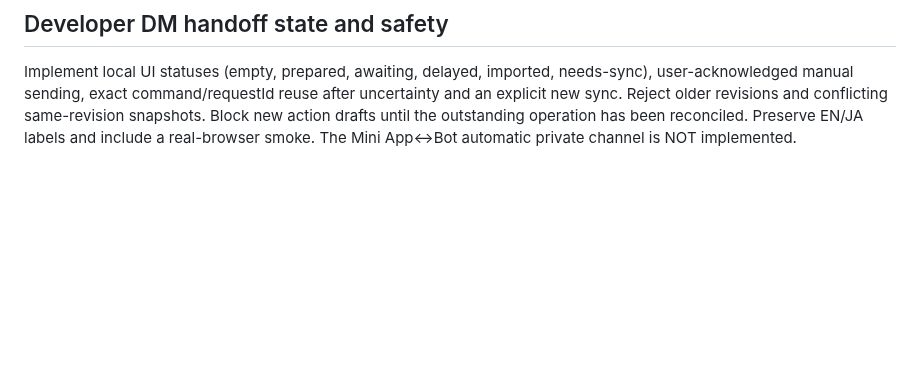
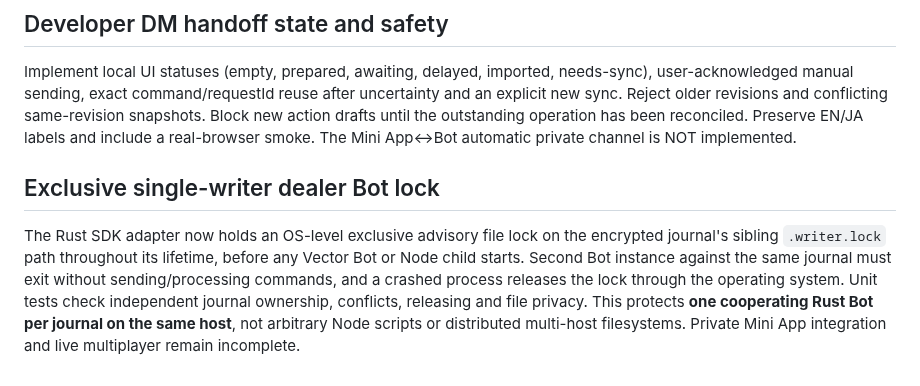
Before and after one commit to badjoke-lab/vctrtable, a Markdown page: docs/ROADMAP.md, the part around the change. GitHub-like rendering; blank space fills up the shorter version.

Commit message:
docs: single-host OS journal lease, safe restart and limits

```diff
--- a/docs/ROADMAP.md
+++ b/docs/ROADMAP.md
@@ -112,3 +112,15 @@ Every authenticated seat must see a nondecreasing sequence of authoritative deal
 ## Developer DM handoff state and safety
 
 Implement local UI statuses (empty, prepared, awaiting, delayed, imported, needs-sync), user-acknowledged manual sending, exact command/requestId reuse after uncertainty and an explicit new sync. Reject older revisions and conflicting same-revision snapshots. Block new action drafts until the outstanding operation has been reconciled. Preserve EN/JA labels and include a real-browser smoke. The Mini App↔Bot automatic private channel is NOT implemented.
+
+## Exclusive single-writer dealer Bot lock
+
+The Rust SDK adapter now holds an OS-level exclusive advisory file lock
+on the encrypted journal's sibling `.writer.lock` path throughout its
+lifetime, before any Vector Bot or Node child starts. Second Bot instance
+against the same journal must exit without sending/processing commands,
+and a crashed process releases the lock through the operating system.
+Unit tests check independent journal ownership, conflicts, releasing and
+file privacy. This protects **one cooperating Rust Bot per journal on the same
+host**, not arbitrary Node scripts or distributed multi-host filesystems.
+Private Mini App integration and live multiplayer remain incomplete.
```
